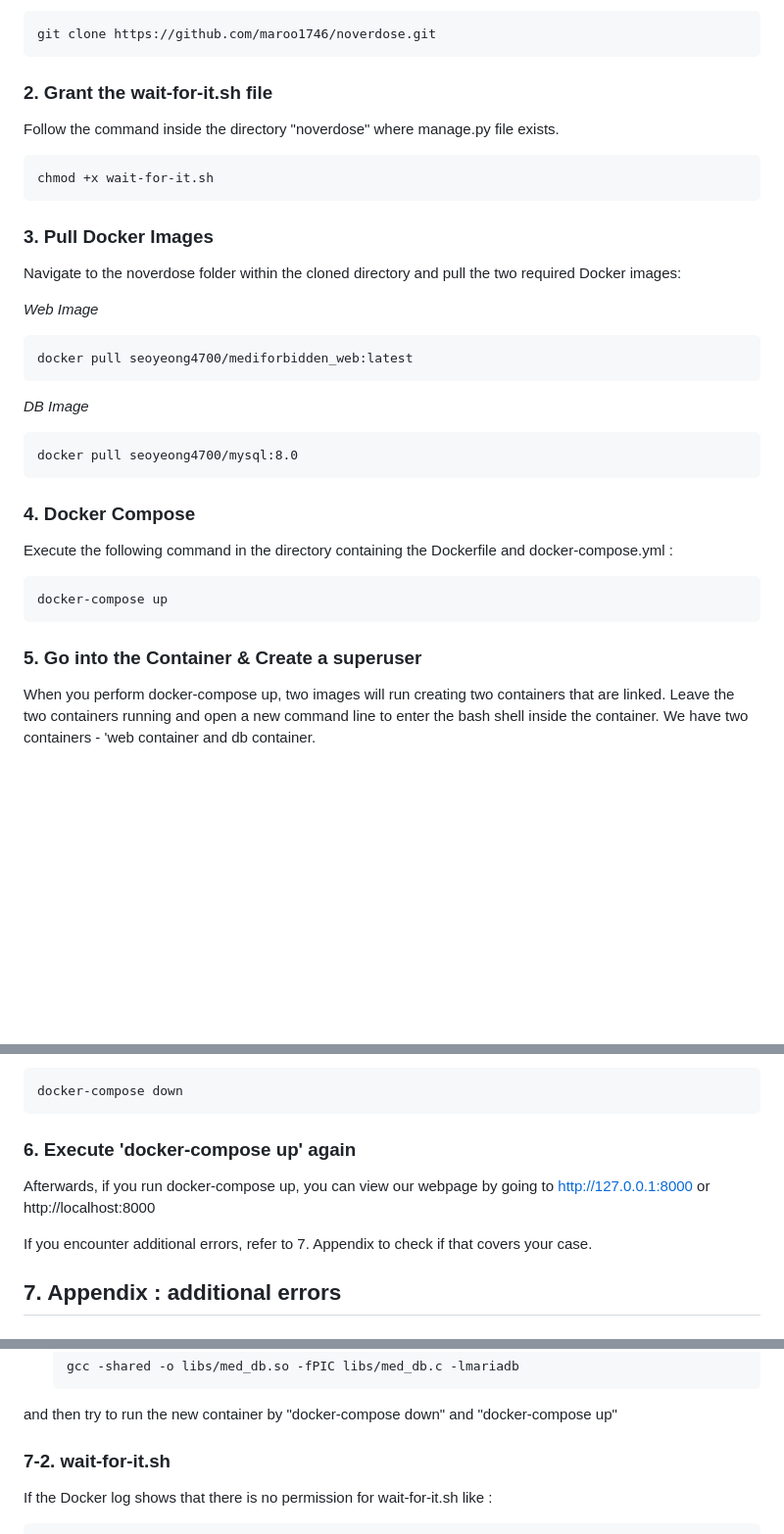
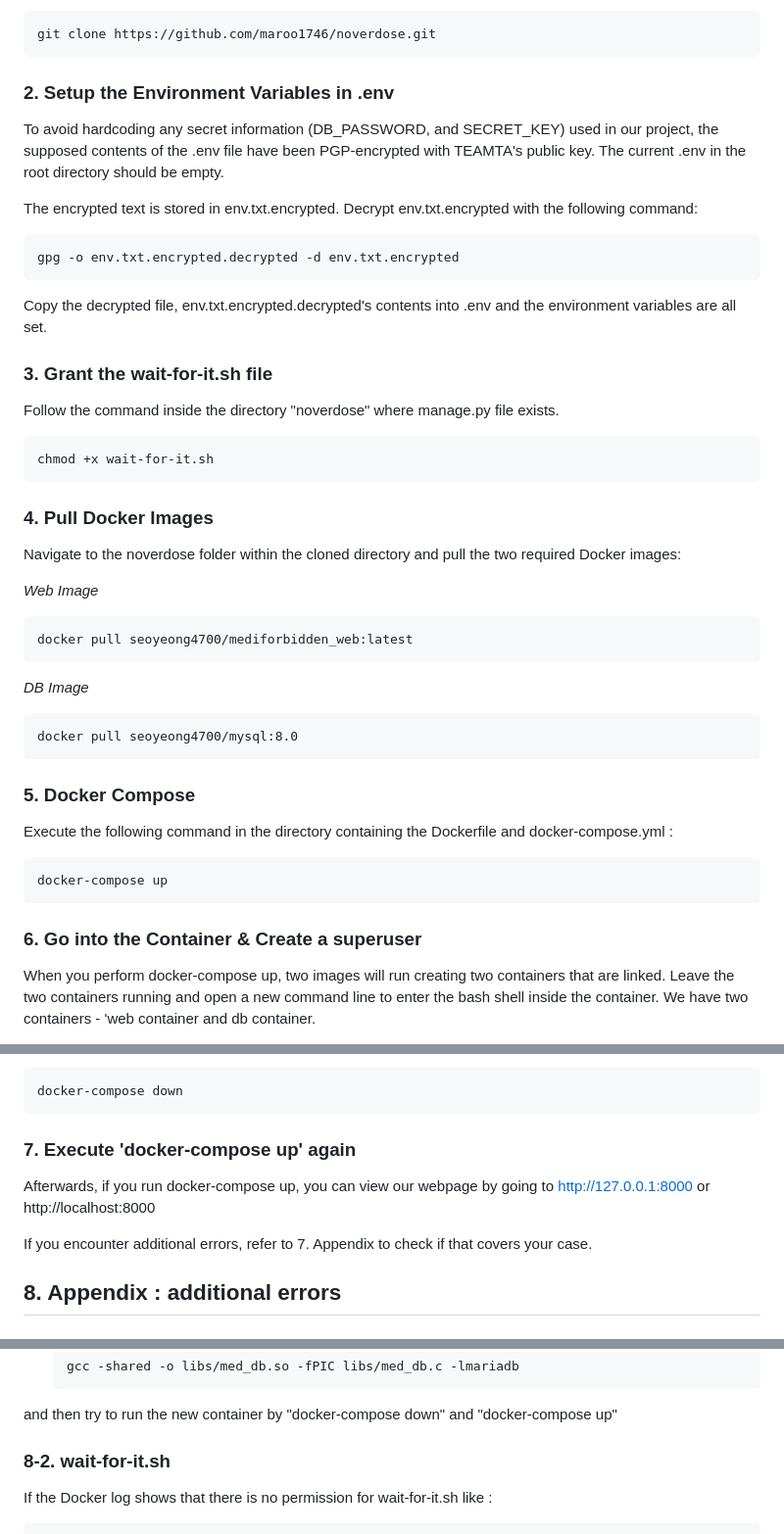
Before and after one commit to maroo1746/noverdose, a Markdown page: README.md, 3 parts joined by grey strips. Shown: that part at 98% size. Drawn GitHub-style; blank space fills up the shorter version.

````diff
--- a/README.md
+++ b/README.md
@@ -51,13 +51,22 @@ Before building the project with Docker, create an empty folder and clone the re
 git clone https://github.com/maroo1746/noverdose.git
 ```
 
-### 2. Grant the wait-for-it.sh file
+### 2. Setup the Environment Variables in .env
+To avoid hardcoding any secret information (DB_PASSWORD, and SECRET_KEY) used in our project, the supposed contents of the .env file have been PGP-encrypted with TEAMTA's public key. The current .env in the root directory should be empty.
+
+The encrypted text is stored in env.txt.encrypted. Decrypt env.txt.encrypted with the following command:
+```
+gpg -o env.txt.encrypted.decrypted -d env.txt.encrypted
+```
+Copy the decrypted file, env.txt.encrypted.decrypted's contents into .env and the environment variables are all set.
+
+### 3. Grant the wait-for-it.sh file
 Follow the command inside the directory "noverdose" where manage.py file exists.
 ```
 chmod +x wait-for-it.sh
 ```
 
-### 3. Pull Docker Images
+### 4. Pull Docker Images
 Navigate to the noverdose folder within the cloned directory and pull the two required Docker images:
 
 *Web Image*
@@ -69,13 +78,13 @@ docker pull seoyeong4700/mediforbidden_web:latest
 docker pull seoyeong4700/mysql:8.0
 ```
 
-### 4. Docker Compose
+### 5. Docker Compose
 Execute the following command in the directory containing the Dockerfile and docker-compose.yml :
 ```
 docker-compose up
 ```
 
-### 5. Go into the Container & Create a superuser
+### 6. Go into the Container & Create a superuser
 When you perform docker-compose up, two images will run creating two containers that are linked. Leave the two containers running and open a new command line to enter the bash shell inside the container. We have two containers - 'web container and db container.
 
 Follow the command to enter the bash shell of the web container. (Check the name of the web container before running it using the command ‘docker ps’. The name of the container of the image named 'mediforbidden-web' with the image tag 'latest' is the name of the web container.)
@@ -96,12 +105,12 @@ After completing all the steps, press CTRL + C to stop the containers and then u
 docker-compose down
 ```
 
-### 6. Execute 'docker-compose up' again
+### 7. Execute 'docker-compose up' again
 Afterwards, if you run docker-compose up, you can view our webpage by going to http://127.0.0.1:8000 or http://localhost:8000
 
 If you encounter additional errors, refer to 7. Appendix to check if that covers your case.
 
 
-## 7. Appendix : additional errors
+## 8. Appendix : additional errors
 
 
@@ -151,7 +160,7 @@ Please follow the additional steps :
    ```
 and then try to run the new container by "docker-compose down" and "docker-compose up"
 
-### 7-2. wait-for-it.sh
+### 8-2. wait-for-it.sh
 If the Docker log shows that there is no permission for wait-for-it.sh like :
 
 ```
````
Also changed, not shown: other parts of README.md (+1 -1 lines).
